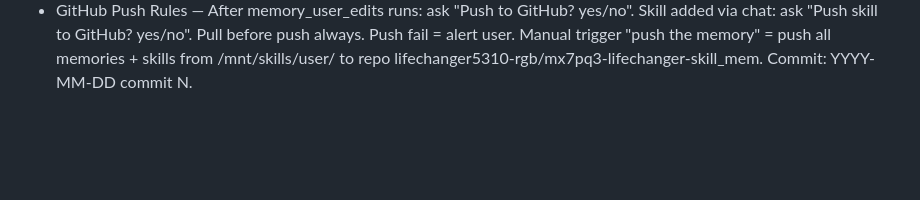
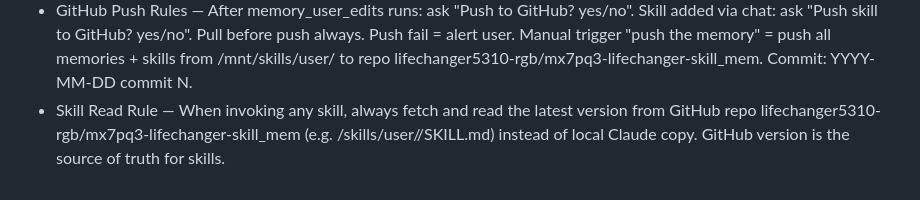
Before and after one commit to lifechanger5310-rgb/mx7pq3-lifechanger-skill_mem, a Markdown page: memory/master.md, the part around one of its changes. GitHub-like rendering; blank space fills up the shorter version.

```diff
--- a/memory/master.md
+++ b/memory/master.md
@@ -15,3 +15,4 @@ Last updated: 2026-06-02 commit 1
 - GitHub Sync Rules — NEW line in GitHub = ask "New memory: '[line]' — Add? yes/no". MODIFIED = ask "Changed — Old:[x] New:[y] — Replace? yes/no". MISSING from GitHub = ask "Missing from GitHub: '[line]' — Remove? yes/no". After confirms → execute via memory_user_edits. Commit format: YYYY-MM-DD commit N.
 - Implementation Trigger — Any time a request involves: "guide me", "let's build", "how do I set up", "walk me through", "create", "implement", "plan this" — invoke pitfall-analystic-skill FIRST before any steps. Run Phase 1 intake questions. No implementation guide without pitfall analysis.
 - GitHub Push Rules — After memory_user_edits runs: ask "Push to GitHub? yes/no". Skill added via chat: ask "Push skill to GitHub? yes/no". Pull before push always. Push fail = alert user. Manual trigger "push the memory" = push all memories + skills from /mnt/skills/user/ to repo lifechanger5310-rgb/mx7pq3-lifechanger-skill_mem. Commit: YYYY-MM-DD commit N.
+- Skill Read Rule — When invoking any skill, always fetch and read the latest version from GitHub repo lifechanger5310-rgb/mx7pq3-lifechanger-skill_mem (e.g. /skills/user/<skill-name>/SKILL.md) instead of local Claude copy. GitHub version is the source of truth for skills.
```
Also changed, not shown: other parts of memory/master.md (+1 -1 lines).
